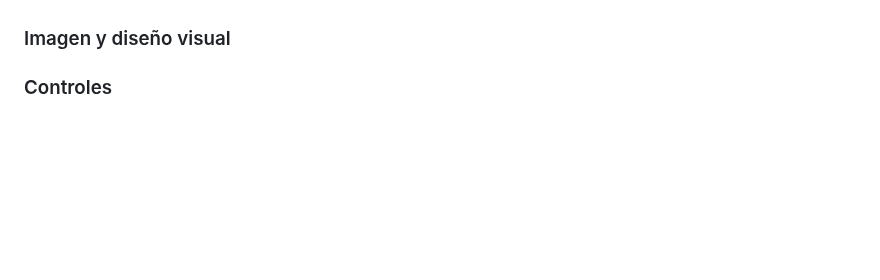
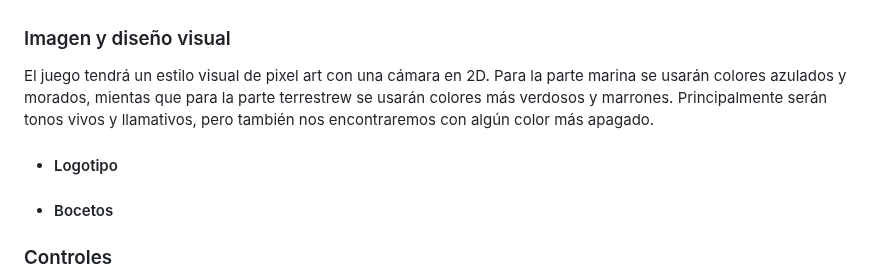
Before and after one commit to hugogh28/Biocleaner, a Markdown page: README.md, the part around the change. Drawn GitHub-style; blank space fills up the shorter version.

```diff
--- a/README.md
+++ b/README.md
@@ -64,6 +64,10 @@ Entre los restos, dos animales lograron mantenerse en pie:
 Ambos tienen el mismo objetivo: limpiar el mundo que una vez los abrazó, pero, el dolor y la desconfianza los separan. Cada uno culpa al otro por el desastre, haciendo así que la tierra se convierta en un campo de batalla en el que ambos animales se enfrentarán en una carrera para demostrar quién le puede devolver la vida antes al planeta.Así, en lugar de cooperar, compiten. Cada uno recoge los restos de la Tierra, decididos a demostrar que su ecosistema es el más fuerte, el más puro, el más digno de renacer.
 
 ### Imagen y diseño visual
+El juego tendrá un estilo visual de pixel art con una cámara en 2D. Para la parte marina se usarán colores azulados y morados, mientas que para la parte terrestrew se usarán colores más verdosos y marrones. Principalmente serán tonos vivos y llamativos, pero también nos encontraremos con algún color más apagado.
+
+- #### Logotipo
+- #### Bocetos
 
 ### Controles
 Los controles para este juego son muy sencillos. Se utilizaran las teclas W,A,S,D para jugar con el Quokka y las flechas para jugar con el Narval. Para perjudiciar al rival se usará la Q en caso del Quokka y la N en caso del Narval.
```
